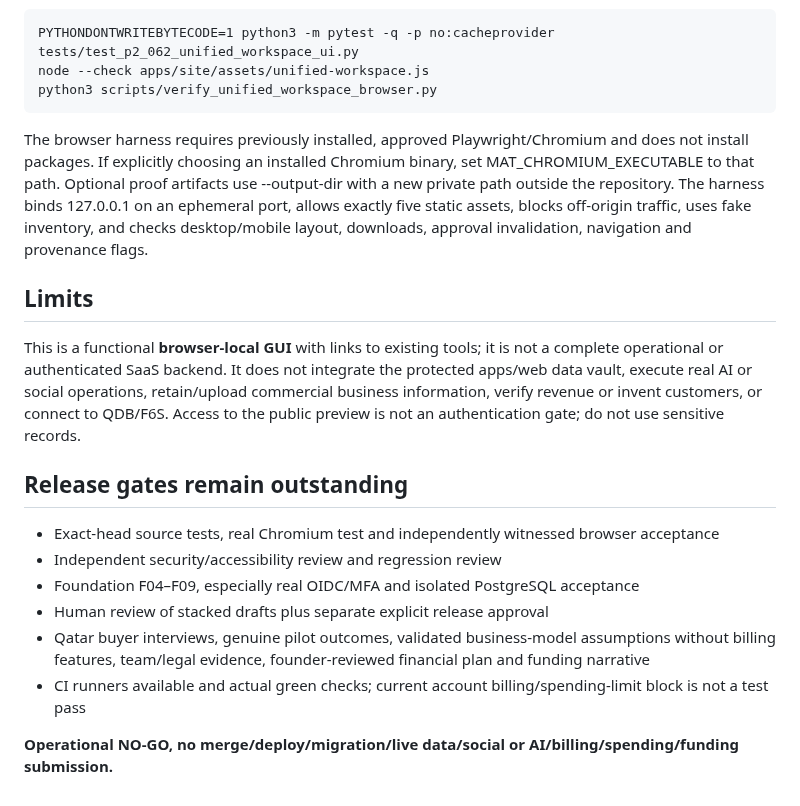
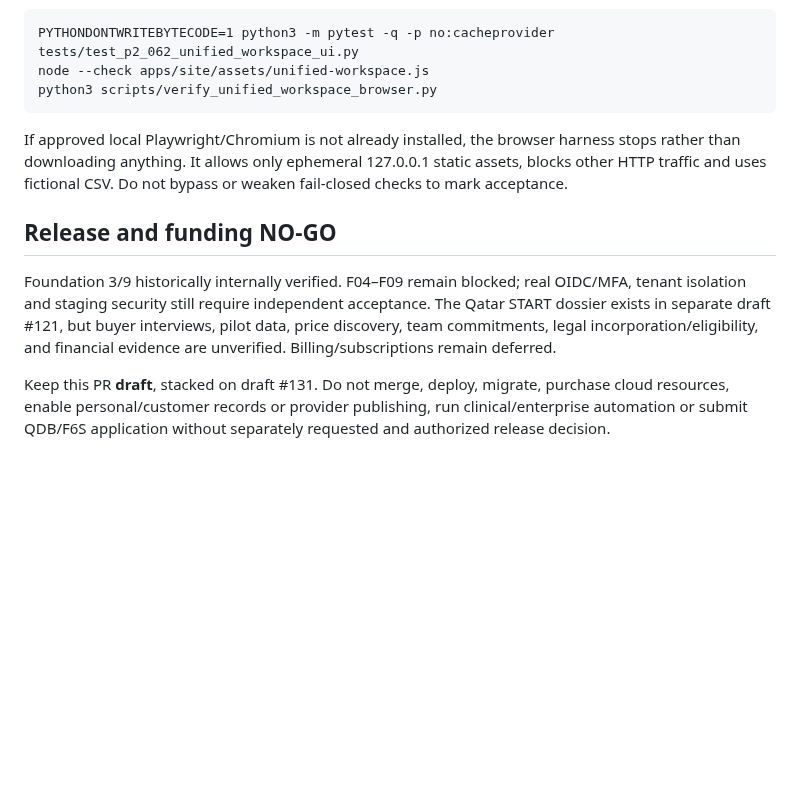
Before and after one commit to AhmadibOfficial/MetaAutomate, a Markdown page: docs/p2-062-unified-workspace-ui.md, the part around one of its changes. Rendered like a GitHub page; blank space fills up the shorter version.

```diff
--- a/docs/p2-062-unified-workspace-ui.md
+++ b/docs/p2-062-unified-workspace-ui.md
@@ -60,17 +50,9 @@ Run the commands separately:
     node --check apps/site/assets/unified-workspace.js
     python3 scripts/verify_unified_workspace_browser.py
 
-The browser harness requires previously installed, approved Playwright/Chromium and does not install packages. If explicitly choosing an installed Chromium binary, set MAT_CHROMIUM_EXECUTABLE to that path. Optional proof artifacts use --output-dir with a new private path outside the repository. The harness binds 127.0.0.1 on an ephemeral port, allows exactly five static assets, blocks off-origin traffic, uses fake inventory, and checks desktop/mobile layout, downloads, approval invalidation, navigation and provenance flags.
+If approved local Playwright/Chromium is not already installed, the browser harness stops rather than downloading anything. It allows only ephemeral 127.0.0.1 static assets, blocks other HTTP traffic and uses fictional CSV. Do not bypass or weaken fail-closed checks to mark acceptance.
 
-## Limits
-This is a functional **browser-local GUI** with links to existing tools; it is not a complete operational or authenticated SaaS backend. It does not integrate the protected apps/web data vault, execute real AI or social operations, retain/upload commercial business information, verify revenue or invent customers, or connect to QDB/F6S. Access to the public preview is not an authentication gate; do not use sensitive records.
+## Release and funding NO-GO
+Foundation 3/9 historically internally verified. F04–F09 remain blocked; real OIDC/MFA, tenant isolation and staging security still require independent acceptance. The Qatar START dossier exists in separate draft #121, but buyer interviews, pilot data, price discovery, team commitments, legal incorporation/eligibility, and financial evidence are unverified. Billing/subscriptions remain deferred.
 
-## Release gates remain outstanding
-- Exact-head source tests, real Chromium test and independently witnessed browser acceptance
-- Independent security/accessibility review and regression review
-- Foundation F04–F09, especially real OIDC/MFA and isolated PostgreSQL acceptance
-- Human review of stacked drafts plus separate explicit release approval
-- Qatar buyer interviews, genuine pilot outcomes, validated business-model assumptions without billing features, team/legal evidence, founder-reviewed financial plan and funding narrative
-- CI runners available and actual green checks; current account billing/spending-limit block is not a test pass
-
-**Operational NO-GO, no merge/deploy/migration/live data/social or AI/billing/spending/funding submission.**
+Keep this PR **draft**, stacked on draft #131. Do not merge, deploy, migrate, purchase cloud resources, enable personal/customer records or provider publishing, run clinical/enterprise automation or submit QDB/F6S application without separately requested and authorized release decision.
```
Also changed, not shown: other parts of docs/p2-062-unified-workspace-ui.md (+36 -46 lines).
